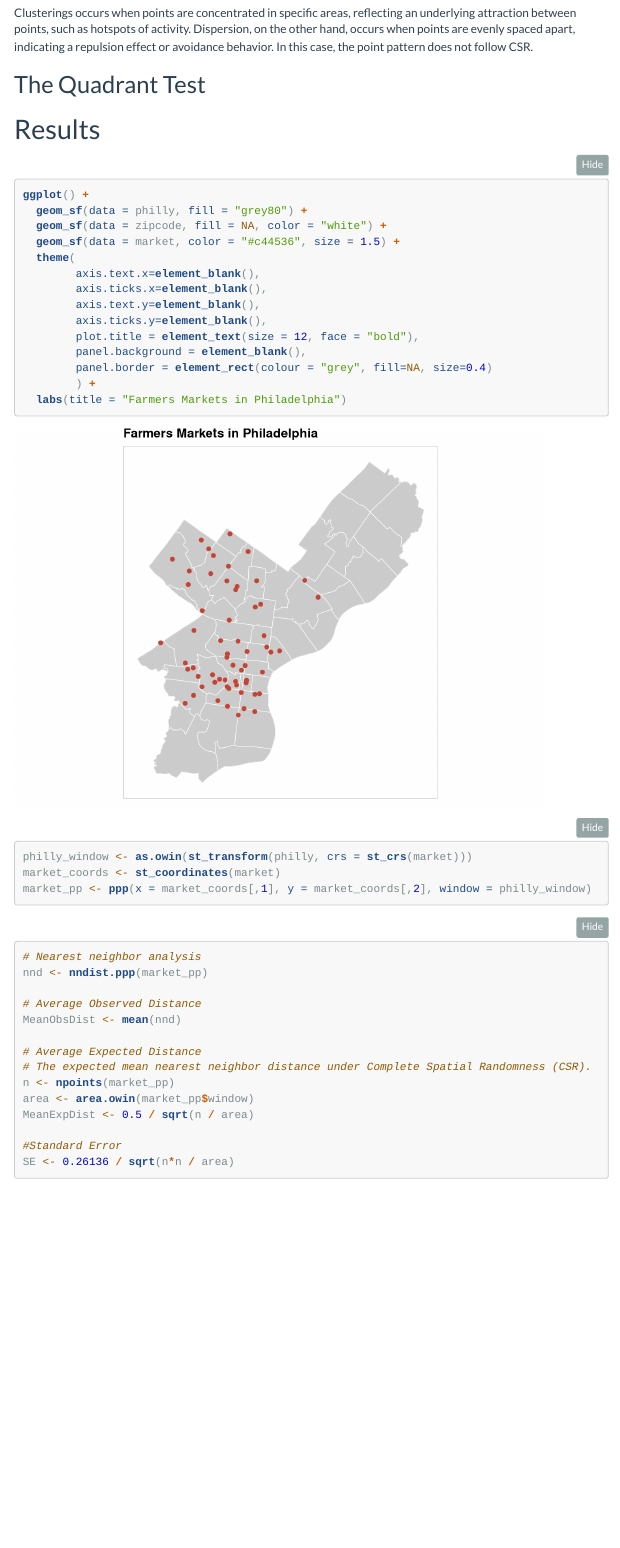
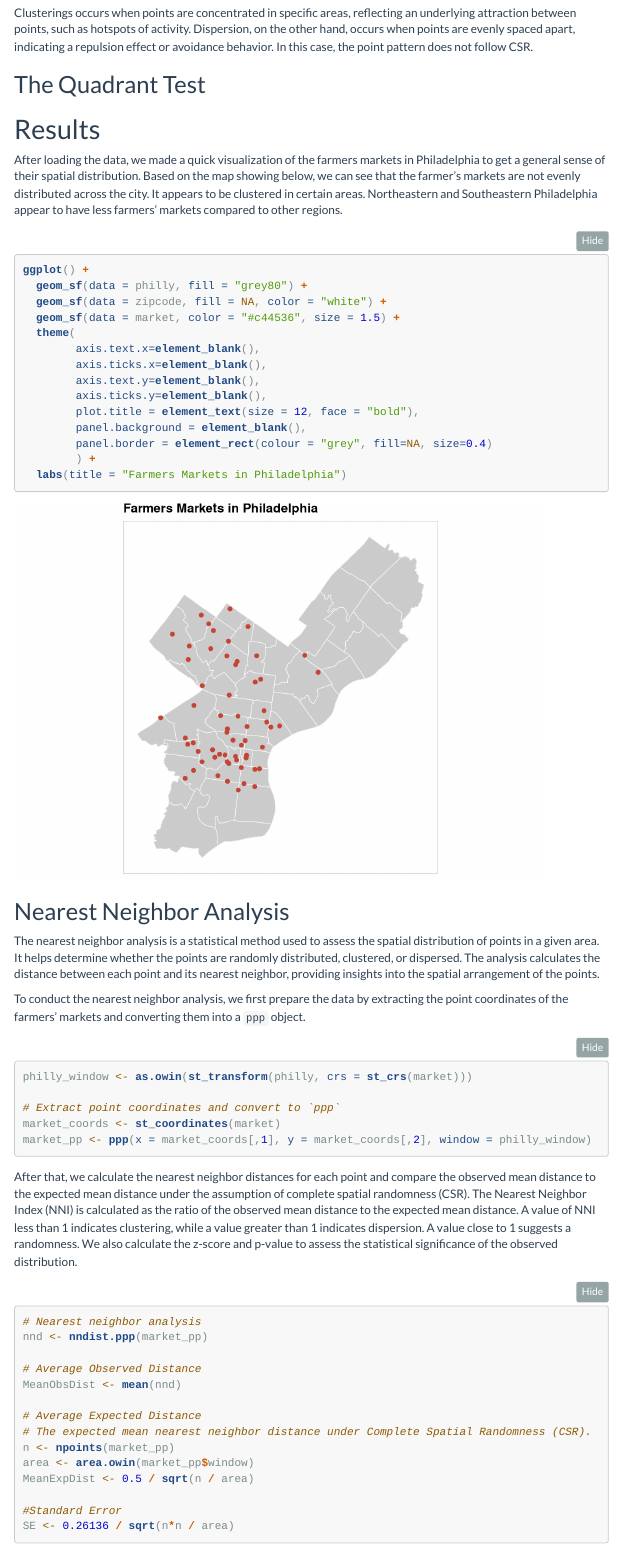
Before and after one commit to MUSA-Zhanchao/MUSA5000-Point-Pattern-Analysis, an R Markdown document (assignment4.Rmd): the page in a window 1100 px wide, from 1280 px down. Rendered offline with R 4.5, knitr and Pandoc, with nearby package versions; folded parts are opened; code that draws random numbers runs with fixed seeds of ours; menus at the side of the page are left out.

Commit message:
Results-a #7

````diff
--- a/assignment4.Rmd
+++ b/assignment4.Rmd
@@ -74,6 +74,8 @@ Clusterings occurs when points are concentrated in specific areas, reflecting an
 
 # Results
 
+After loading the data, we made a quick visualization of the farmers markets in Philadelphia to get a general sense of their spatial distribution. Based on the map showing below, we can see that the farmer's markets are not evenly distributed across the city. It appears to be clustered in certain areas. Northeastern and Southeastern Philadelphia appear to have less farmers' markets compared to other regions.
+
 ```{r, message=FALSE, warning=FALSE}
 ggplot() +
   geom_sf(data = philly, fill = "grey80") +
@@ -90,11 +92,22 @@ ggplot() +
         ) +
   labs(title = "Farmers Markets in Philadelphia")
 ```
+
+
+## Nearest Neighbor Analysis
+
+The nearest neighbor analysis is a statistical method used to assess the spatial distribution of points in a given area. It helps determine whether the points are randomly distributed, clustered, or dispersed. The analysis calculates the distance between each point and its nearest neighbor, providing insights into the spatial arrangement of the points.
+
+To conduct the nearest neighbor analysis, we first prepare the data by extracting the point coordinates of the farmers' markets and converting them into a `ppp` object.
 ```{r, warning=FALSE, message=FALSE}
 philly_window <- as.owin(st_transform(philly, crs = st_crs(market)))
+
+# Extract point coordinates and convert to `ppp`
 market_coords <- st_coordinates(market)
 market_pp <- ppp(x = market_coords[,1], y = market_coords[,2], window = philly_window)
 ```
+
+After that, we calculate the nearest neighbor distances for each point and compare the observed mean distance to the expected mean distance under the assumption of complete spatial randomness (CSR). The Nearest Neighbor Index (NNI) is calculated as the ratio of the observed mean distance to the expected mean distance. A value of NNI less than 1 indicates clustering, while a value greater than 1 indicates dispersion. A value close to 1 suggests a randomness. We also calculate the z-score and p-value to assess the statistical significance of the observed distribution.
 
 ```{r}
 # Nearest neighbor analysis
````
Also changed, not shown: assignment4.html, assignment4.Rmd (4 more changed lines), 1 other file.
